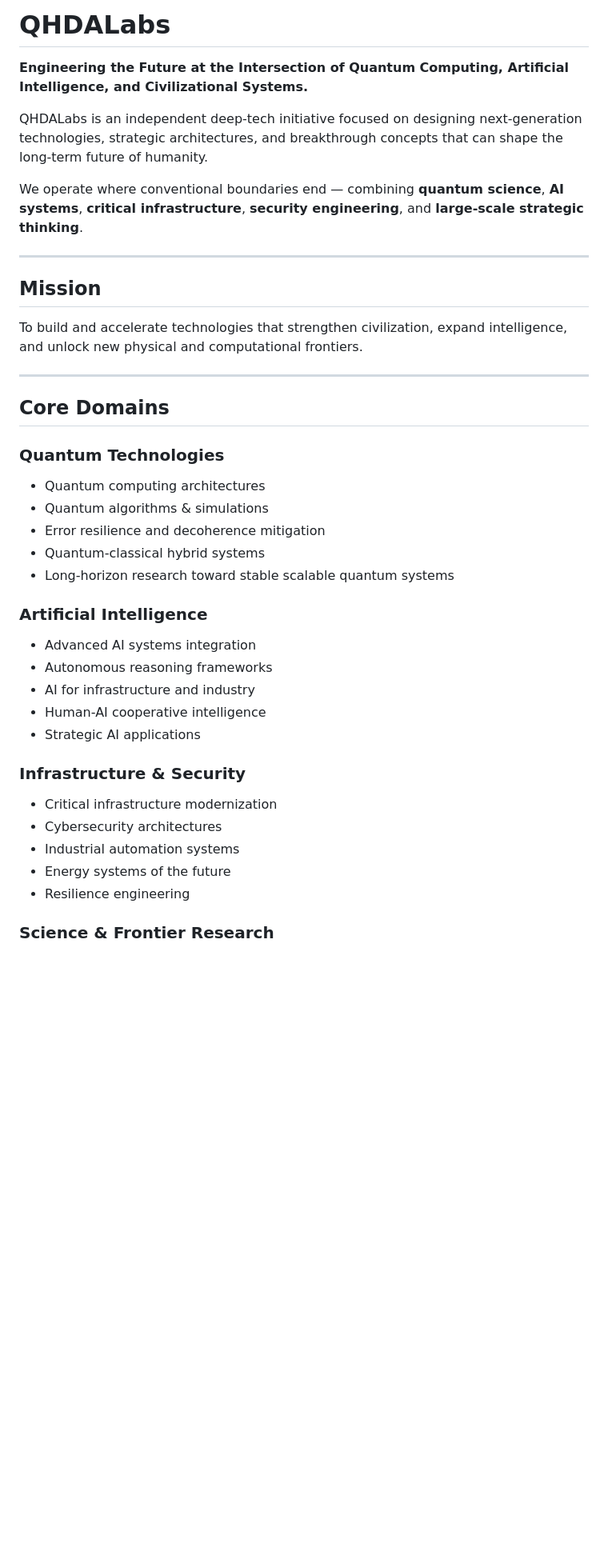
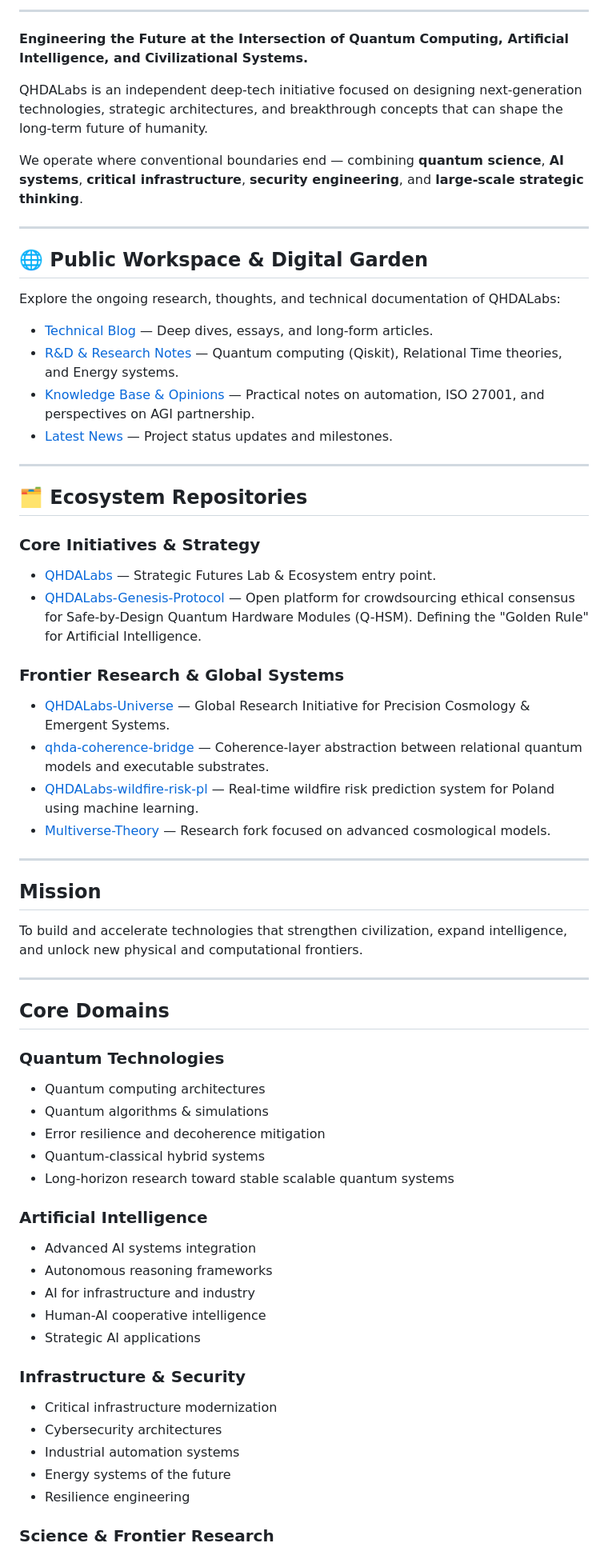
Before and after one commit to QHDALabs/QHDALabs, a Markdown page: README.md, the part around one of its changes. Shown at 80% size. GitHub-like rendering; blank space fills up the shorter version.

Commit message:
add to readme new section about the project

```diff
--- a/README.md
+++ b/README.md
@@ -12,26 +18,36 @@
 
-<!--
-**QHDALabs/QHDALabs** is a ✨ _special_ ✨ repository because its `README.md` (this file) appears on your GitHub profile.
-
-Here are some ideas to get you started:
-
-- 🔭 I’m currently working on ...
-- 🌱 I’m currently learning ...
-- 👯 I’m looking to collaborate on ...
-- 🤔 I’m looking for help with ...
-- 💬 Ask me about ...
-- 📫 How to reach me: ...
-- 😄 Pronouns: ...
-- ⚡ Fun fact: ...
--->
-
-# QHDALabs
+---
 
 **Engineering the Future at the Intersection of Quantum Computing, Artificial Intelligence, and Civilizational Systems.**
 
 QHDALabs is an independent deep-tech initiative focused on designing next-generation technologies, strategic architectures, and breakthrough concepts that can shape the long-term future of humanity.
 
 We operate where conventional boundaries end — combining **quantum science**, **AI systems**, **critical infrastructure**, **security engineering**, and **large-scale strategic thinking**.
+
+---
+
+## 🌐 Public Workspace & Digital Garden
+
+Explore the ongoing research, thoughts, and technical documentation of QHDALabs:
+
+*   [Technical Blog](./digital-garden/blog/) — Deep dives, essays, and long-form articles.
+*   [R&D & Research Notes](./digital-garden/research/) — Quantum computing (Qiskit), Relational Time theories, and Energy systems.
+*   [Knowledge Base & Opinions](./digital-garden/notes/) — Practical notes on automation, ISO 27001, and perspectives on AGI partnership.
+*   [Latest News](./digital-garden/news/) — Project status updates and milestones.
+
+---
+
+## 🗂️ Ecosystem Repositories
+
+### Core Initiatives & Strategy
+*   [QHDALabs](https://github.com/QHDALabs/QHDALabs) — Strategic Futures Lab & Ecosystem entry point.
+*   [QHDALabs-Genesis-Protocol](https://github.com/QHDALabs/QHDALabs-Genesis-Protocol) — Open platform for crowdsourcing ethical consensus for Safe-by-Design Quantum Hardware Modules (Q-HSM). Defining the "Golden Rule" for Artificial Intelligence.
+
+### Frontier Research & Global Systems
+*   [QHDALabs-Universe](https://github.com/QHDALabs/QHDALabs-Universe) — Global Research Initiative for Precision Cosmology & Emergent Systems.
+*   [qhda-coherence-bridge](https://github.com/QHDALabs/qhda-coherence-bridge) — Coherence-layer abstraction between relational quantum models and executable substrates.
+*   [QHDALabs-wildfire-risk-pl](https://github.com/QHDALabs/QHDALabs-wildfire-risk-pl) — Real-time wildfire risk prediction system for Poland using machine learning.
+*   [Multiverse-Theory](https://github.com/QHDALabs/Multiverse-Theory) — Research fork focused on advanced cosmological models.
 
 ---
 
@@ -44,27 +60,24 @@ To build and accelerate technologies that strengthen civilization, expand intell
 ## Core Domains
 
 ### Quantum Technologies
-
-- Quantum computing architectures
-- Quantum algorithms & simulations
-- Error resilience and decoherence mitigation
-- Quantum-classical hybrid systems
-- Long-horizon research toward stable scalable quantum systems
+*   Quantum computing architectures
+*   Quantum algorithms & simulations
+*   Error resilience and decoherence mitigation
+*   Quantum-classical hybrid systems
+*   Long-horizon research toward stable scalable quantum systems
 
 ### Artificial Intelligence
-
-- Advanced AI systems integration
-- Autonomous reasoning frameworks
-- AI for infrastructure and industry
-- Human-AI cooperative intelligence
-- Strategic AI applications
+*   Advanced AI systems integration
+*   Autonomous reasoning frameworks
+*   AI for infrastructure and industry
+*   Human-AI cooperative intelligence
+*   Strategic AI applications
 
 ### Infrastructure & Security
-
-- Critical infrastructure modernization
-- Cybersecurity architectures
-- Industrial automation systems
-- Energy systems of the future
-- Resilience engineering
+*   Critical infrastructure modernization
+*   Cybersecurity architectures
+*   Industrial automation systems
+*   Energy systems of the future
+*   Resilience engineering
 
 ### Science & Frontier Research
```
Also changed, not shown: other parts of README.md (+34 -59 lines).
